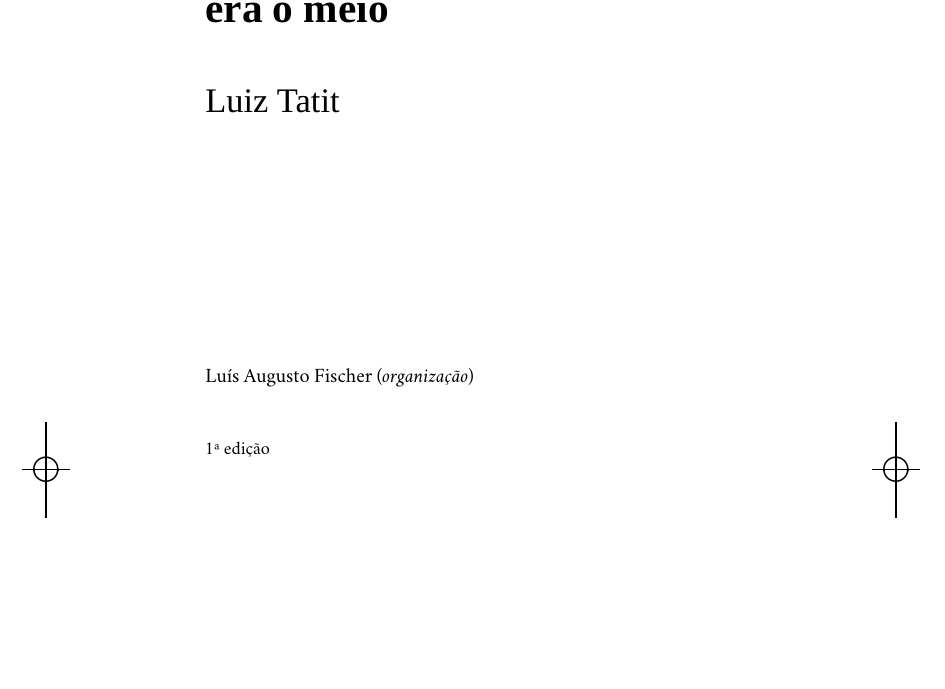
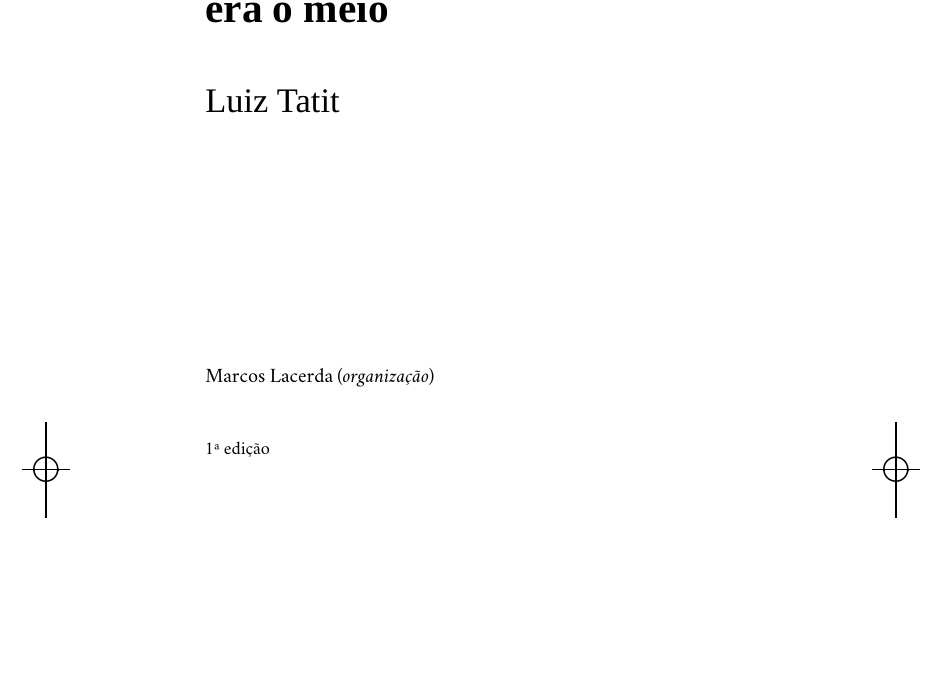
Before and after one commit to hedra-editora/acorde_fischer_tatit, a LaTeX book (LIVRO.tex, which reads 3-rosto.tex): part of page 3 of 144, cut so that both start at the same text. Compiled offline with XeLaTeX; a missing font is replaced by an installed copy or a similar font.

Commit message:
nome do tradutor atualizado

```diff
--- a/3-rosto.tex
+++ b/3-rosto.tex
@@ -45,7 +45,7 @@
               \vspace{4cm}
 
               \newfontfamily\minion{Minion Pro}
-              {\selectfont\minion\small Luís Augusto Fischer (\textit{organização})}
+              {\selectfont\minion\small Marcos Lacerda (\textit{organização})}
 
               \vspace{0.5cm}
 
```
Also changed, not shown: 2-creditos.tex (+1 -1 lines).
